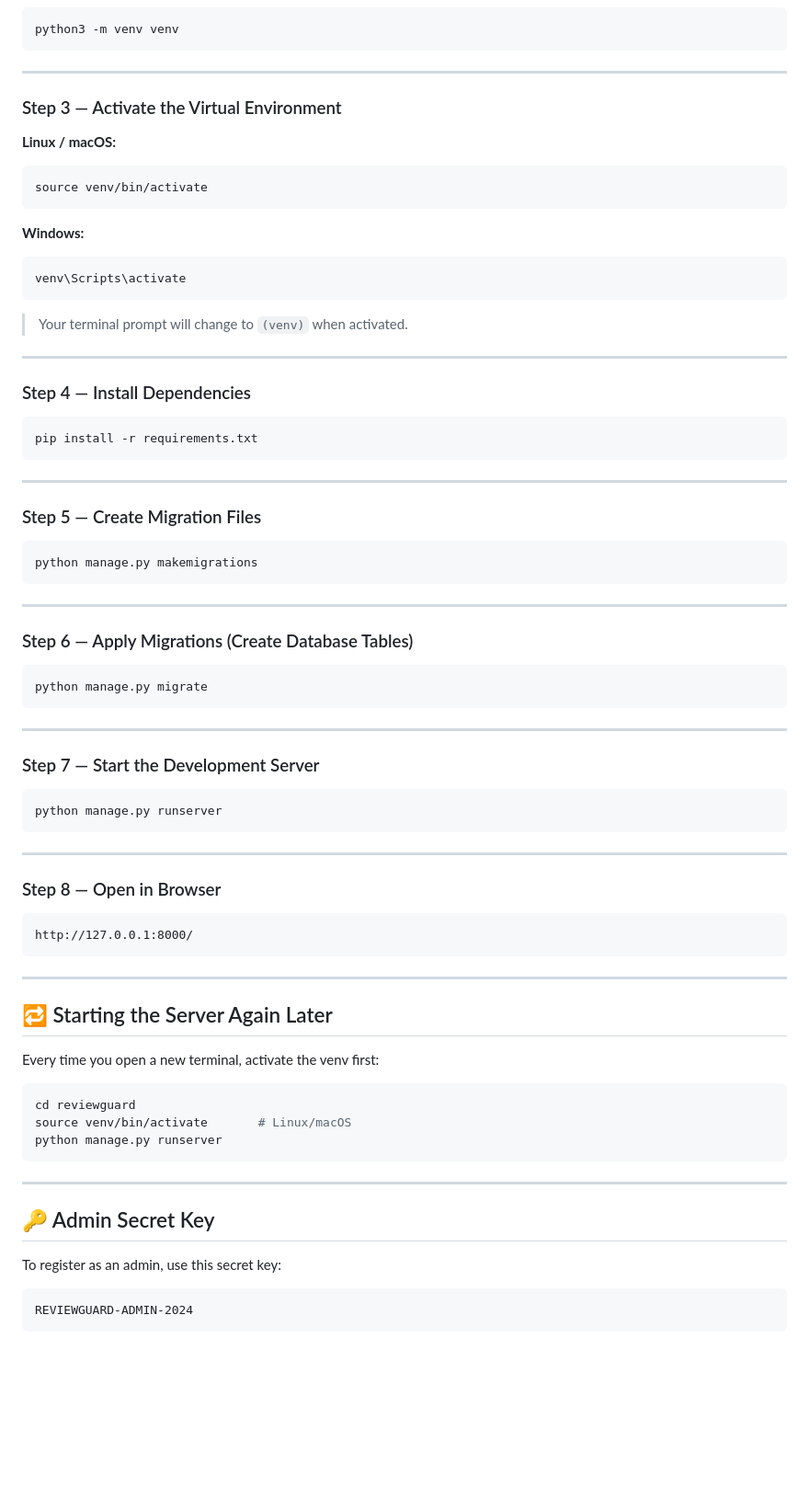
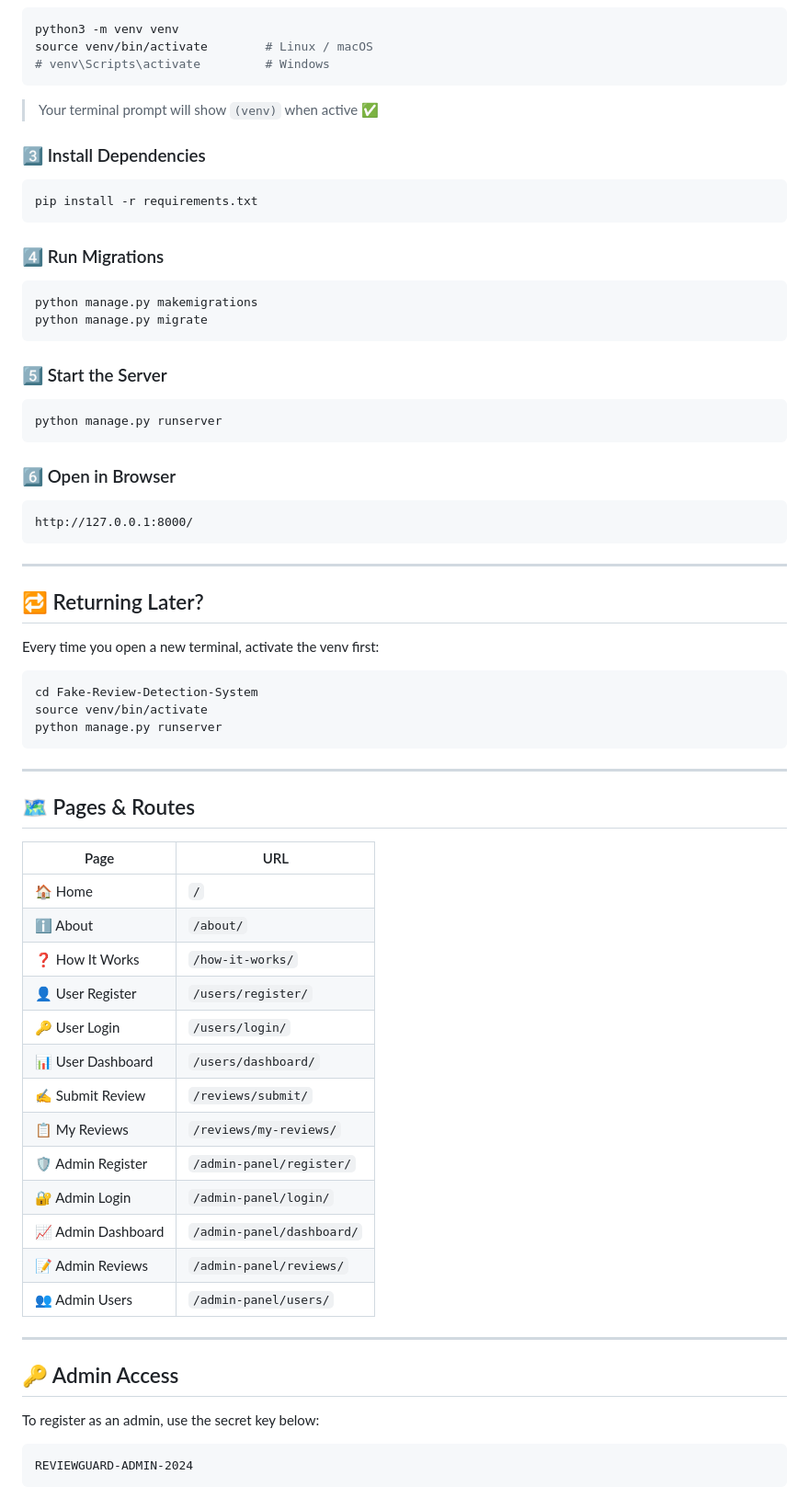
Before and after one commit to chethanhrx/Fake-Review-Detection-System, a Markdown page: README.md, the part around one of its changes. Shown at 92% size. Rendered like a GitHub page; blank space fills up the shorter version.

````diff
--- a/README.md
+++ b/README.md
@@ -37,59 +96,32 @@ cd reviewguard
 
 ```bash
 python3 -m venv venv
+source venv/bin/activate        # Linux / macOS
+# venv\Scripts\activate         # Windows
 ```
 
----
+> Your terminal prompt will show `(venv)` when active ✅
 
-### Step 3 — Activate the Virtual Environment
-
-**Linux / macOS:**
-```bash
-source venv/bin/activate
-```
-
-**Windows:**
-```bash
-venv\Scripts\activate
-```
-
-> Your terminal prompt will change to `(venv)` when activated.
-
----
-
-### Step 4 — Install Dependencies
+### 3️⃣ Install Dependencies
 
 ```bash
 pip install -r requirements.txt
 ```
 
----
-
-### Step 5 — Create Migration Files
+### 4️⃣ Run Migrations
 
 ```bash
 python manage.py makemigrations
-```
-
----
-
-### Step 6 — Apply Migrations (Create Database Tables)
-
-```bash
 python manage.py migrate
 ```
 
----
-
-### Step 7 — Start the Development Server
+### 5️⃣ Start the Server
 
 ```bash
 python manage.py runserver
 ```
 
----
-
-### Step 8 — Open in Browser
+### 6️⃣ Open in Browser
 
 ```
 http://127.0.0.1:8000/
@@ -97,21 +129,41 @@ http://127.0.0.1:8000/
 
 ---
 
-## 🔁 Starting the Server Again Later
+## 🔁 Returning Later?
 
 Every time you open a new terminal, activate the venv first:
 
 ```bash
-cd reviewguard
-source venv/bin/activate       # Linux/macOS
+cd Fake-Review-Detection-System
+source venv/bin/activate
 python manage.py runserver
 ```
 
 ---
 
-## 🔑 Admin Secret Key
+## 🗺️ Pages & Routes
 
-To register as an admin, use this secret key:
+| Page | URL |
+|------|-----|
+| 🏠 Home | `/` |
+| ℹ️ About | `/about/` |
+| ❓ How It Works | `/how-it-works/` |
+| 👤 User Register | `/users/register/` |
+| 🔑 User Login | `/users/login/` |
+| 📊 User Dashboard | `/users/dashboard/` |
+| ✍️ Submit Review | `/reviews/submit/` |
+| 📋 My Reviews | `/reviews/my-reviews/` |
+| 🛡️ Admin Register | `/admin-panel/register/` |
+| 🔐 Admin Login | `/admin-panel/login/` |
+| 📈 Admin Dashboard | `/admin-panel/dashboard/` |
+| 📝 Admin Reviews | `/admin-panel/reviews/` |
+| 👥 Admin Users | `/admin-panel/users/` |
+
+---
+
+## 🔑 Admin Access
+
+To register as an admin, use the secret key below:
 
 ```
 REVIEWGUARD-ADMIN-2024
````
Also changed, not shown: other parts of README.md (+150 -81 lines).
